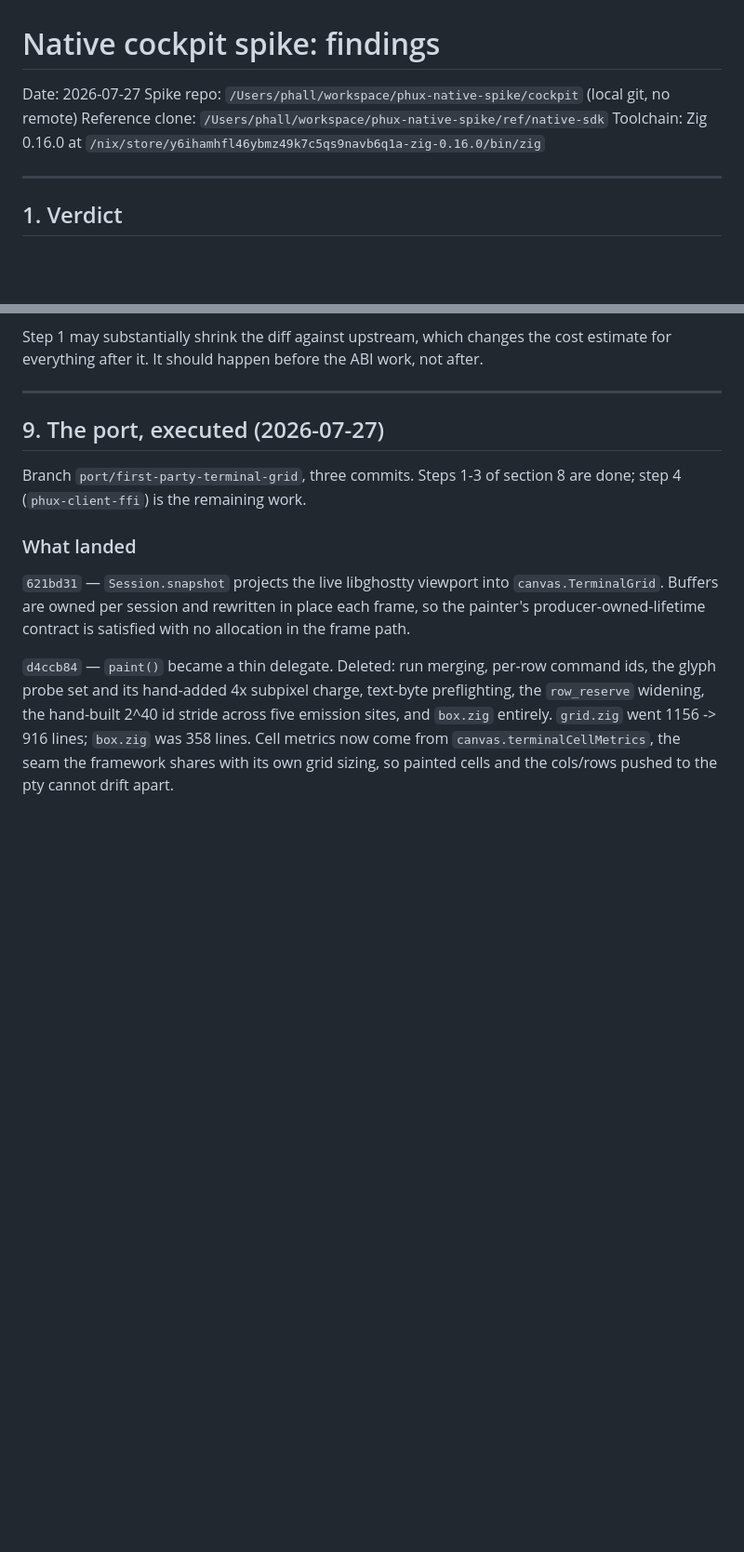
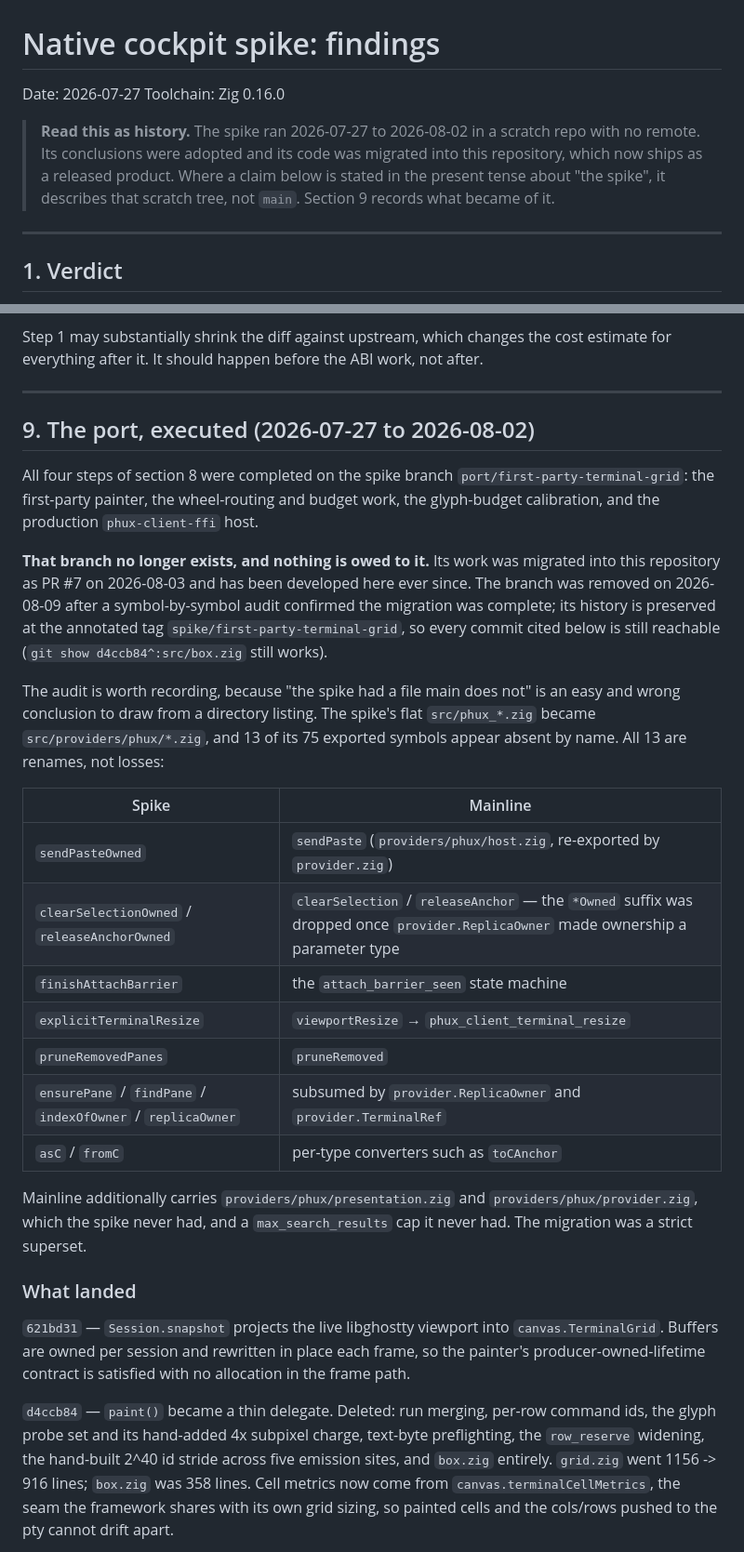
Before and after one commit to no-phux/phux-cockpit, a Markdown page: FINDINGS.md, 2 parts joined by grey strips. Shown at 93% size. GitHub-like rendering; blank space fills up the shorter version.

```diff
--- a/FINDINGS.md
+++ b/FINDINGS.md
@@ -1,9 +1,13 @@
 # Native cockpit spike: findings
 
 Date: 2026-07-27
-Spike repo: `/Users/phall/workspace/phux-native-spike/cockpit` (local git, no remote)
-Reference clone: `/Users/phall/workspace/phux-native-spike/ref/native-sdk`
-Toolchain: Zig 0.16.0 at `/nix/store/y6ihamhfl46ybmz49k7c5qs9navb6q1a-zig-0.16.0/bin/zig`
+Toolchain: Zig 0.16.0
+
+> **Read this as history.** The spike ran 2026-07-27 to 2026-08-02 in a scratch
+> repo with no remote. Its conclusions were adopted and its code was migrated
+> into this repository, which now ships as a released product. Where a claim
+> below is stated in the present tense about "the spike", it describes that
+> scratch tree, not `main`. Section 9 records what became of it.
 
 ---
 
@@ -332,10 +336,38 @@ estimate for everything after it. It should happen before the ABI work, not afte
 
 ---
 
-## 9. The port, executed (2026-07-27)
+## 9. The port, executed (2026-07-27 to 2026-08-02)
 
-Branch `port/first-party-terminal-grid`, three commits. Steps 1-3 of section 8 are
-done; step 4 (`phux-client-ffi`) is the remaining work.
+All four steps of section 8 were completed on the spike branch
+`port/first-party-terminal-grid`: the first-party painter, the wheel-routing and
+budget work, the glyph-budget calibration, and the production `phux-client-ffi`
+host.
+
+**That branch no longer exists, and nothing is owed to it.** Its work was
+migrated into this repository as PR #7 on 2026-08-03 and has been developed here
+ever since. The branch was removed on 2026-08-09 after a symbol-by-symbol audit
+confirmed the migration was complete; its history is preserved at the annotated
+tag `spike/first-party-terminal-grid`, so every commit cited below is still
+reachable (`git show d4ccb84^:src/box.zig` still works).
+
+The audit is worth recording, because "the spike had a file main does not" is an
+easy and wrong conclusion to draw from a directory listing. The spike's flat
+`src/phux_*.zig` became `src/providers/phux/*.zig`, and 13 of its 75 exported
+symbols appear absent by name. All 13 are renames, not losses:
+
+| Spike | Mainline |
+|---|---|
+| `sendPasteOwned` | `sendPaste` (`providers/phux/host.zig`, re-exported by `provider.zig`) |
+| `clearSelectionOwned` / `releaseAnchorOwned` | `clearSelection` / `releaseAnchor` — the `*Owned` suffix was dropped once `provider.ReplicaOwner` made ownership a parameter type |
+| `finishAttachBarrier` | the `attach_barrier_seen` state machine |
+| `explicitTerminalResize` | `viewportResize` → `phux_client_terminal_resize` |
+| `pruneRemovedPanes` | `pruneRemoved` |
+| `ensurePane` / `findPane` / `indexOfOwner` / `replicaOwner` | subsumed by `provider.ReplicaOwner` and `provider.TerminalRef` |
+| `asC` / `fromC` | per-type converters such as `toCAnchor` |
+
+Mainline additionally carries `providers/phux/presentation.zig` and
+`providers/phux/provider.zig`, which the spike never had, and a
+`max_search_results` cap it never had. The migration was a strict superset.
 
 ### What landed
 
```
Also changed, not shown: other parts of FINDINGS.md (+33 -0 lines), NOTES.md (+24 -9 lines), README.md (+6 -3 lines).
